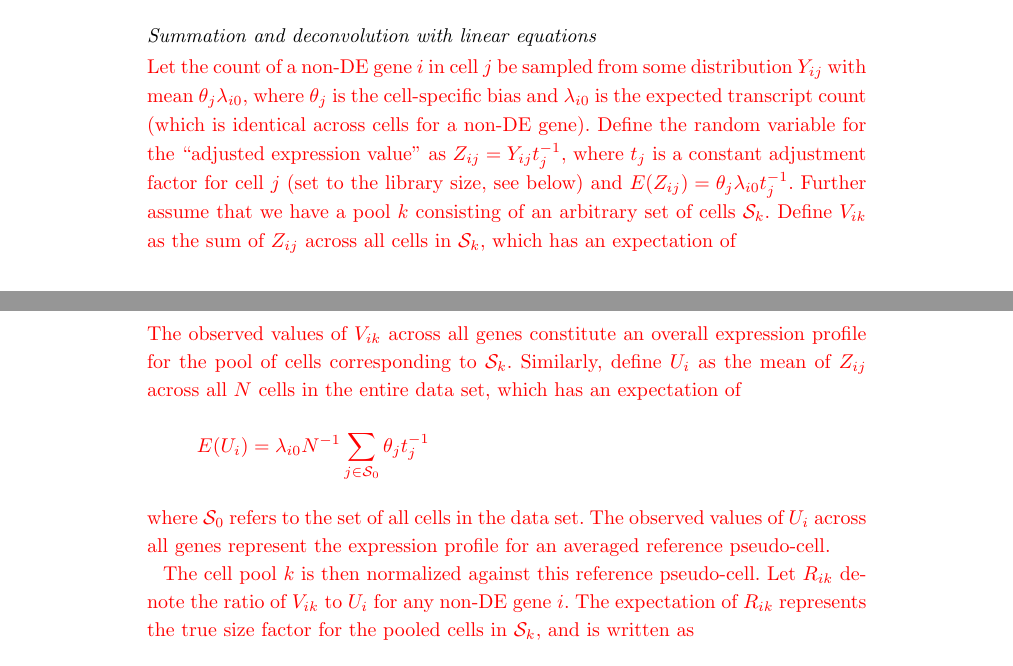
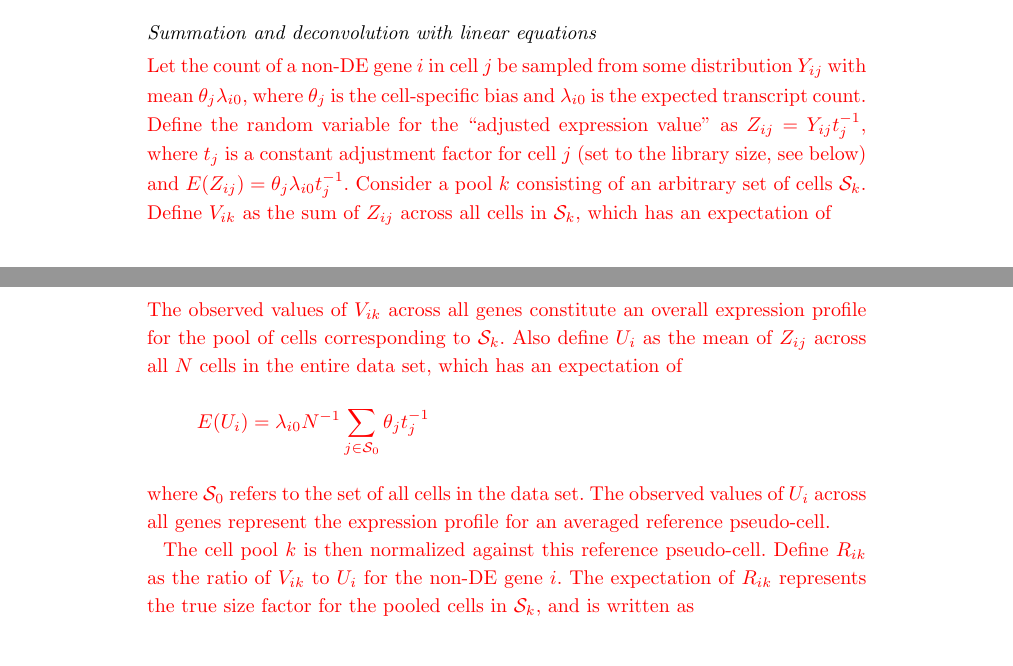
Before and after one commit to MarioniLab/Deconvolution2016, a LaTeX document (manuscript/betternorm.tex): two parts of pages 6 and 7 of 18, joined at a grey line, cut so that both start at the same text. Compiled offline with pdfLaTeX.

Commit message:
Slight fixes to wording of deconvolution description.

```diff
--- a/manuscript/betternorm.tex
+++ b/manuscript/betternorm.tex
@@ -464,15 +464,15 @@ The deconvolution method consists of several key steps --
 The following section will describe the implementation of the deconvolution method, as well as its use in conjunction with clustering for optimal performance.
 
 \subsubsection*{Summation and deconvolution with linear equations}
-\revised{Let the count of a non-DE gene $i$ in cell $j$ be sampled from some distribution $Y_{ij}$ with mean $\theta_j\lambda_{i0}$, where $\theta_j$ is the cell-specific bias and $\lambda_{i0}$ is the expected transcript count (which is identical across cells for a non-DE gene).
+\revised{Let the count of a non-DE gene $i$ in cell $j$ be sampled from some distribution $Y_{ij}$ with mean $\theta_j\lambda_{i0}$, where $\theta_j$ is the cell-specific bias and $\lambda_{i0}$ is the expected transcript count.
 Define the random variable for the ``adjusted expression value'' as $Z_{ij} = Y_{ij}t_j^{-1}$, where $t_j$ is a constant adjustment factor for cell $j$ (set to the library size, see below) and $E(Z_{ij}) =\theta_j\lambda_{i0} t_j^{-1}$.
-Further assume that we have a pool $k$ consisting of an arbitrary set of cells $\mathcal{S}_k$.
+Consider a pool $k$ consisting of an arbitrary set of cells $\mathcal{S}_k$.
 Define $V_{ik}$ as the sum of $Z_{ij}$ across all cells in $\mathcal{S}_k$, which has an expectation of
 \[
     E(V_{ik}) = \lambda_{i0} \sum_{j \in \mathcal{S}_k} \theta_j t_j^{-1}\;.
 \]
 The observed values of $V_{ik}$ across all genes constitute an overall expression profile for the pool of cells corresponding to $\mathcal{S}_k$.
-Similarly, define $U_{i}$ as the mean of $Z_{ij}$ across all $N$ cells in the entire data set, which has an expectation of
+Also define $U_{i}$ as the mean of $Z_{ij}$ across all $N$ cells in the entire data set, which has an expectation of
 \[
     E(U_i) = \lambda_{i0}N^{-1} \sum_{j \in \mathcal{S}_0} \theta_j t_j^{-1}
 \]
@@ -480,7 +480,7 @@ where $\mathcal{S}_0$ refers to the set of all cells in the data set.
 The observed values of $U_{i}$ across all genes represent the expression profile for an averaged reference pseudo-cell.}
 
 \revised{The cell pool $k$ is then normalized against this reference pseudo-cell.
-Let $R_{ik}$ denote the ratio of $V_{ik}$ to $U_{i}$ for any non-DE gene $i$.
+Define $R_{ik}$ as the ratio of $V_{ik}$ to $U_{i}$ for the non-DE gene $i$.
 The expectation of $R_{ik}$ represents the true size factor for the pooled cells in $\mathcal{S}_k$, and is written as
 \begin{equation}
     \revised{E(R_{ik}) \approx \frac{E(V_{ik})}{E(U_{i})} }
```
